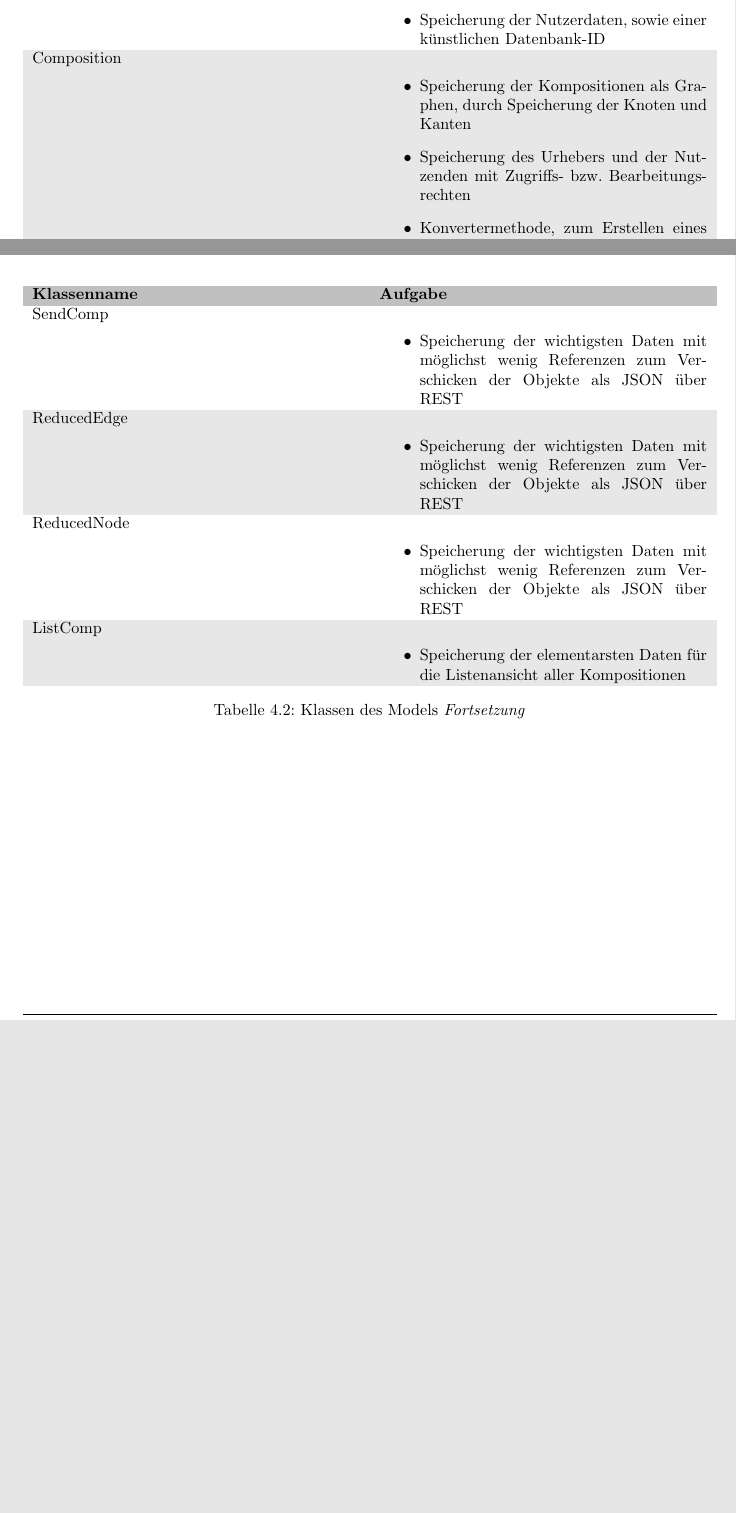
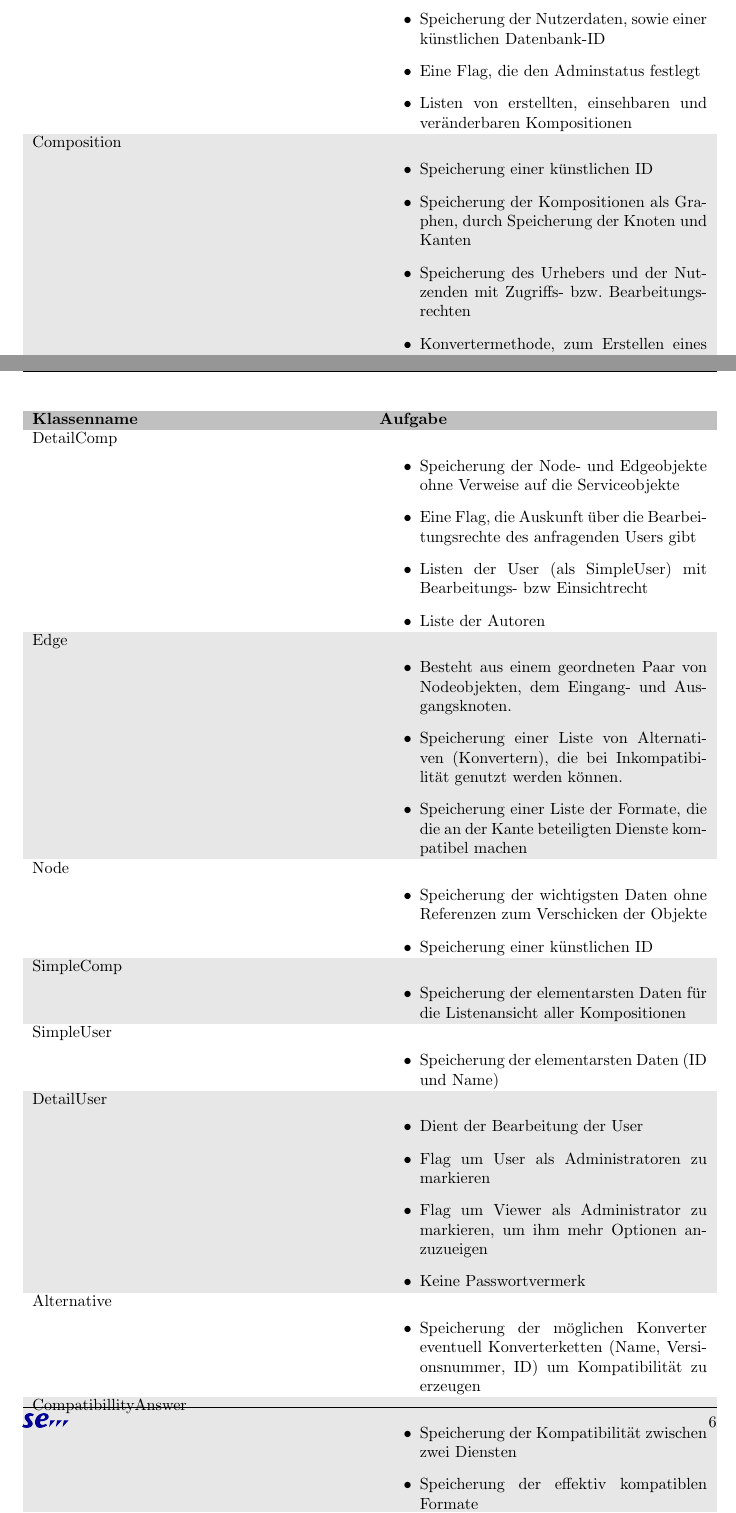
Before and after one commit to miralys1/sopro, a LaTeX document (entwurfsdoku/entwurfsdoku.tex, which reads entwurfsdoku/kapitel/klassendiagramme.tex): two parts of pages 8 and 9 of 12, joined at a grey line, cut so that both start at the same text, the shorter picture padded with empty space. Compiled offline with pdfLaTeX.

Commit message:
HRS3105B-30 Angepasste beschreibung

```diff
--- a/entwurfsdoku/kapitel/klassendiagramme.tex
+++ b/entwurfsdoku/kapitel/klassendiagramme.tex
@@ -12,28 +12,30 @@
 		\textbf{Klassenname} & \textbf{Aufgabe} \\
 		User & \begin{itemize}
 			\item Speicherung der Nutzerdaten, sowie einer künstlichen Datenbank-ID
+			\item Eine Flag, die den Adminstatus festlegt
+			\item Listen von erstellten, einsehbaren und veränderbaren Kompositionen
 		\end{itemize}\\
 		\rowcolor[HTML]{E7E7E7}
 		Composition & \begin{itemize}
+		  \item Speicherung einer künstlichen ID
 			\item Speicherung der Kompositionen als Graphen, durch Speicherung der Knoten und Kanten
 			\item Speicherung des Urhebers und der Nutzenden mit Zugriffs- bzw. Bearbeitungsrechten
-			\item Konvertermethode, zum Erstellen eines reduzierten Objektes
+			\item Konvertermethode, zum Erstellen eines detaillierten, versendbaren Objektes
 		\end{itemize} \\
 		CompositionNode & \begin{itemize}
 			\item Speicherung eines Dienstes, für dessen Verwendung im Kompositionsgraphen
-			\item Dazu Speicherung einer Position und Aunsdehnung des Knotens
-			\item Konvertermethode, zum Erstellen eines reduzierten Objektes
+			\item Konvertermethode, zum Erstellen eines detaillierten, versendbaren Objektes
 		\end{itemize} \\
 		\rowcolor[HTML]{E7E7E7}
 		CompositionEdge & \begin{itemize}
 			\item Speicherung einer gerichteten Kompositionskante als Paar von Kompositionsknoten
 			\item Bestimmung der Kompatibilität der, an der Kante beteiligten Knoten
-			\item Konvertermethode, zum Erstellen eines reduzierten Objektes
+			\item Konvertermethode, zum Erstellen eines detaillierten, versendbaren Objektes
 		\end{itemize} \\
 		Service & \begin{itemize}
 			\item Speicherung der Dienst-Eigenschaften
 			\item Speicherung der zum Dienst gelisteten Tags
-			\item Speicherung je einer Liste der passenden Ein- bzw- Ausgabeformate
+			\item Speicherung je einer Liste der passenden Ein- bzw. Ausgabeformate
 		\end{itemize} \\
 		\rowcolor[HTML]{E7E7E7}
 		Format & \begin{itemize}
@@ -48,19 +50,45 @@
 	\begin{tabularx}{\textwidth}{X X}
 		\rowcolor[HTML]{C0C0C0}
 		\textbf{Klassenname} & \textbf{Aufgabe} \\
-		SendComp & \begin{itemize}
-			\item Speicherung der wichtigsten Daten mit möglichst wenig Referenzen zum Verschicken der Objekte als JSON über REST
+		DetailComp & \begin{itemize}
+			\item Speicherung der Node- und Edgeobjekte ohne Verweise auf die Serviceobjekte
+			\item Eine Flag, die Auskunft über die Bearbeitungsrechte des anfragenden Users gibt
+			\item Listen der User (als SimpleUser) mit Bearbeitungs- bzw Einsichtrecht
+			\item Liste der Autoren
 		\end{itemize}\\
 		\rowcolor[HTML]{E7E7E7}
-		ReducedEdge & \begin{itemize}
-			\item Speicherung der wichtigsten Daten mit möglichst wenig Referenzen zum Verschicken der Objekte als JSON über REST
+		Edge & \begin{itemize}
+		  \item Besteht aus einem geordneten Paar von Nodeobjekten, dem Eingang- und Ausgangsknoten.
+			\item Speicherung einer Liste von Alternativen (Konvertern), die bei Inkompatibilität genutzt werden können.
+			\item Speicherung einer Liste der Formate, die die an der Kante beteiligten Dienste kompatibel machen
 		\end{itemize}\\
-		ReducedNode & \begin{itemize}
-			\item Speicherung der wichtigsten Daten mit möglichst wenig Referenzen zum Verschicken der Objekte als JSON über REST
+		Node & \begin{itemize}
+			\item Speicherung der wichtigsten Daten ohne Referenzen zum Verschicken der Objekte
+			\item Speicherung einer künstlichen ID
 		\end{itemize}\\
 		\rowcolor[HTML]{E7E7E7}
-		ListComp & \begin{itemize}
+		SimpleComp & \begin{itemize}
 			\item Speicherung der elementarsten Daten für die Listenansicht aller Kompositionen
+		\end{itemize}\\
+		SimpleUser  & \begin{itemize}
+			\item Speicherung der elementarsten Daten (ID und Name)
+		\end{itemize}\\
+		\rowcolor[HTML]{E7E7E7}
+		DetailUser & \begin{itemize}
+			\item Dient der Bearbeitung der User
+			\item Flag um User als Administratoren zu markieren
+			\item Flag um Viewer als Administrator zu markieren, um ihm mehr Optionen anzuzueigen
+			\item Keine Passwortvermerk
+		\end{itemize}\\
+		Alternative & \begin{itemize}
+			\item Speicherung der möglichen Konverter eventuell Konverterketten (Name, Versionsnummer, ID) um Kompatibilität zu erzeugen
+		\end{itemize}\\
+		\rowcolor[HTML]{E7E7E7}
+		CompatibillityAnswer & \begin{itemize}
+			\item Speicherung der Kompatibilität zwischen zwei Diensten
+			\item Speicherung der effektiv kompatiblen Formate
+			\item Listen von Alternativen
+			\item zum antworten auf Einzelanfragen für zwei Dienst
 		\end{itemize}\\
 	\end{tabularx}
 	\caption{Klassen des Models \textit{Fortsetzung}}
```
